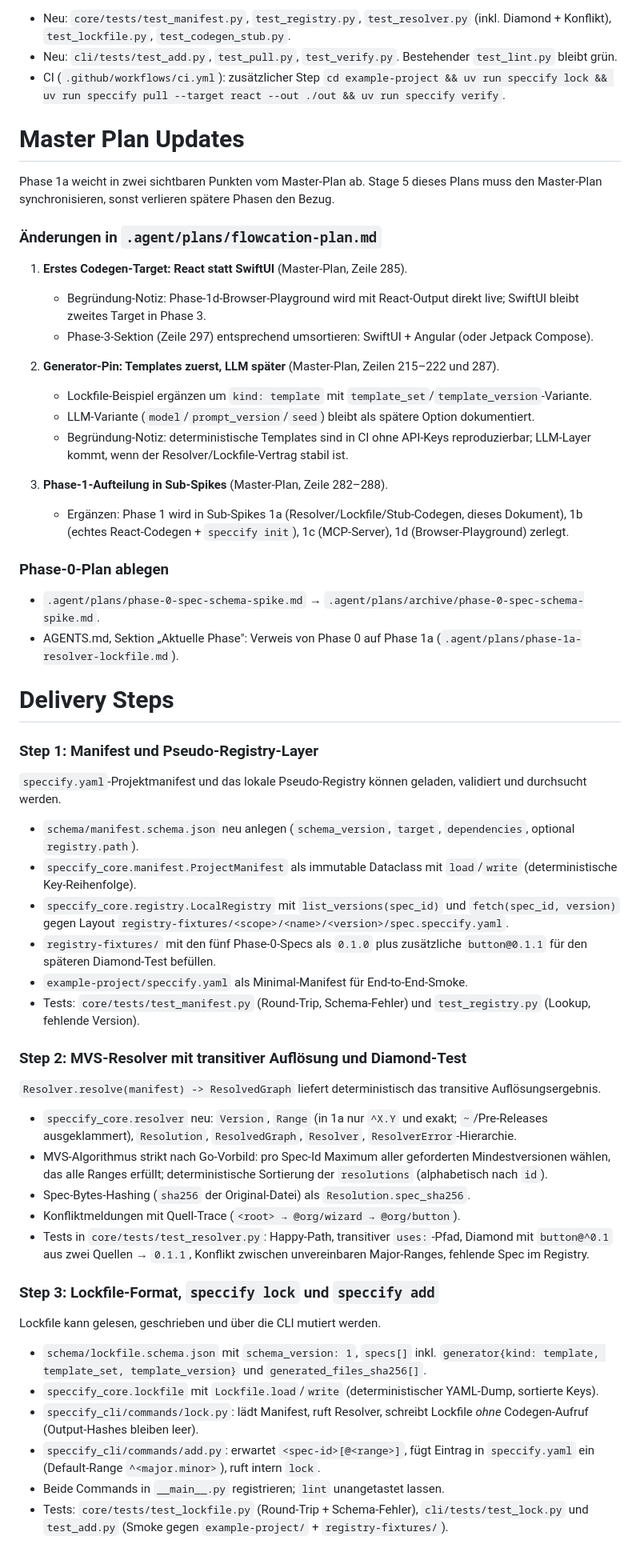
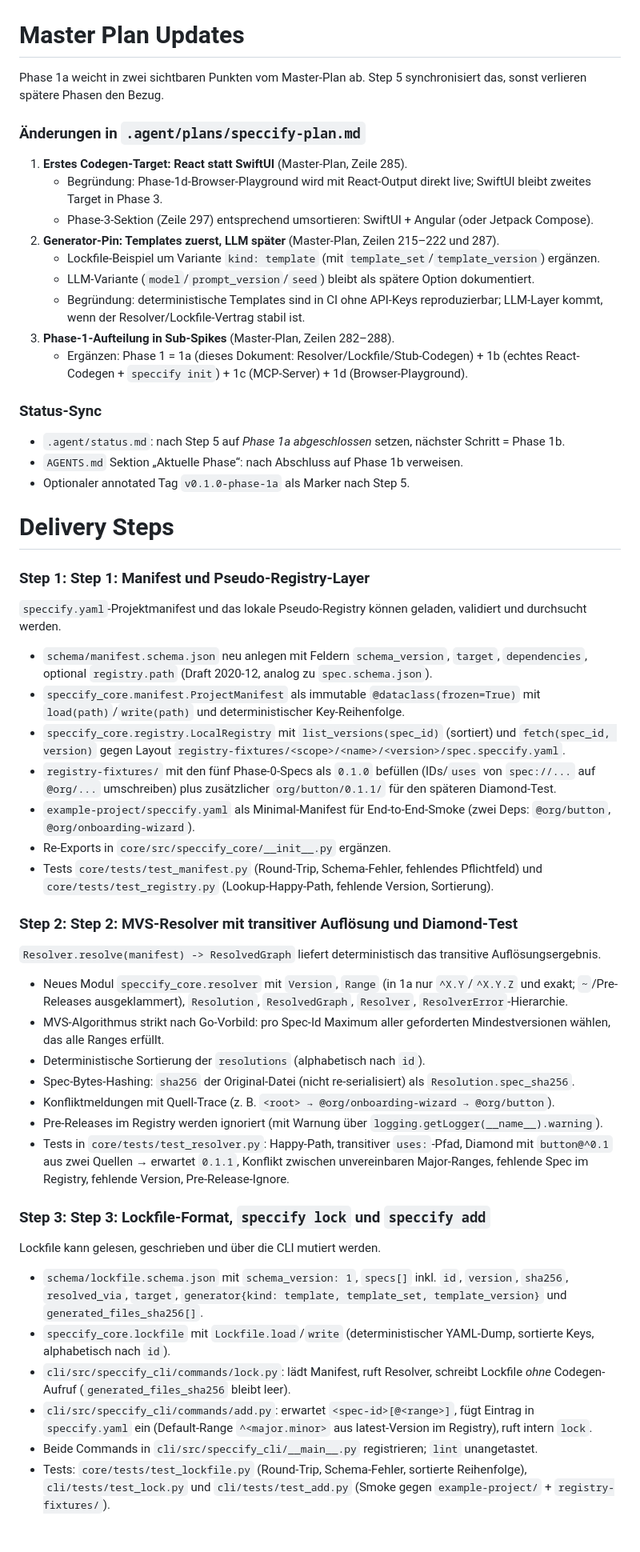
Before and after one commit to mhennemeyer/speccify, a Markdown page: .agent/plans/phase-1a-resolver-lockfile.md, the part around one of its changes. Shown at 80% size. Rendered like a GitHub page.

```diff
--- a/.agent/plans/phase-1a-resolver-lockfile.md
+++ b/.agent/plans/phase-1a-resolver-lockfile.md
@@ -335,59 +305,57 @@ Klassischer pytest-Ansatz analog Phase 0: Unit-Tests pro `core`-Modul, CLI-Smoke
 
-- Neu: `core/tests/test_manifest.py`, `test_registry.py`, `test_resolver.py` (inkl. Diamond + Konflikt), `test_lockfile.py`, `test_codegen_stub.py`.
-- Neu: `cli/tests/test_add.py`, `test_pull.py`, `test_verify.py`. Bestehender `test_lint.py` bleibt grün.
-- CI (`.github/workflows/ci.yml`): zusätzlicher Step `cd example-project && uv run speccify lock && uv run speccify pull --target react --out ./out && uv run speccify verify`.
 
 # Master Plan Updates
 
-Phase 1a weicht in zwei sichtbaren Punkten vom Master-Plan ab. Stage 5 dieses Plans muss den Master-Plan synchronisieren, sonst verlieren spätere Phasen den Bezug.
+Phase 1a weicht in zwei sichtbaren Punkten vom Master-Plan ab. Step 5 synchronisiert das, sonst verlieren spätere Phasen den Bezug.
 
-### Änderungen in `.agent/plans/flowcation-plan.md`
+### Änderungen in `.agent/plans/speccify-plan.md`
+1. **Erstes Codegen-Target: React statt SwiftUI** (Master-Plan, Zeile 285).
+   - Begründung: Phase-1d-Browser-Playground wird mit React-Output direkt live; SwiftUI bleibt zweites Target in Phase 3.
+   - Phase-3-Sektion (Zeile 297) entsprechend umsortieren: SwiftUI + Angular (oder Jetpack Compose).
+2. **Generator-Pin: Templates zuerst, LLM später** (Master-Plan, Zeilen 215–222 und 287).
+   - Lockfile-Beispiel um Variante `kind: template` (mit `template_set`/`template_version`) ergänzen.
+   - LLM-Variante (`model`/`prompt_version`/`seed`) bleibt als spätere Option dokumentiert.
+   - Begründung: deterministische Templates sind in CI ohne API-Keys reproduzierbar; LLM-Layer kommt, wenn der Resolver/Lockfile-Vertrag stabil ist.
+3. **Phase-1-Aufteilung in Sub-Spikes** (Master-Plan, Zeilen 282–288).
+   - Ergänzen: Phase 1 = 1a (dieses Dokument: Resolver/Lockfile/Stub-Codegen) + 1b (echtes React-Codegen + `speccify init`) + 1c (MCP-Server) + 1d (Browser-Playground).
 
-1. **Erstes Codegen-Target: React statt SwiftUI** (Master-Plan, Zeile 285).
-   - Begründung-Notiz: Phase-1d-Browser-Playground wird mit React-Output direkt live; SwiftUI bleibt zweites Target in Phase 3.
-   - Phase-3-Sektion (Zeile 297) entsprechend umsortieren: SwiftUI + Angular (oder Jetpack Compose).
+### Status-Sync
+- `.agent/status.md`: nach Step 5 auf *Phase 1a abgeschlossen* setzen, nächster Schritt = Phase 1b.
+- `AGENTS.md` Sektion „Aktuelle Phase“: nach Abschluss auf Phase 1b verweisen.
+- Optionaler annotated Tag `v0.1.0-phase-1a` als Marker nach Step 5.
 
-2. **Generator-Pin: Templates zuerst, LLM später** (Master-Plan, Zeilen 215–222 und 287).
-   - Lockfile-Beispiel ergänzen um `kind: template` mit `template_set`/`template_version`-Variante.
-   - LLM-Variante (`model`/`prompt_version`/`seed`) bleibt als spätere Option dokumentiert.
-   - Begründung-Notiz: deterministische Templates sind in CI ohne API-Keys reproduzierbar; LLM-Layer kommt, wenn der Resolver/Lockfile-Vertrag stabil ist.
-
-3. **Phase-1-Aufteilung in Sub-Spikes** (Master-Plan, Zeile 282–288).
-   - Ergänzen: Phase 1 wird in Sub-Spikes 1a (Resolver/Lockfile/Stub-Codegen, dieses Dokument), 1b (echtes React-Codegen + `speccify init`), 1c (MCP-Server), 1d (Browser-Playground) zerlegt.
-
-### Phase-0-Plan ablegen
-
-- `.agent/plans/phase-0-spec-schema-spike.md` → `.agent/plans/archive/phase-0-spec-schema-spike.md`.
-- AGENTS.md, Sektion „Aktuelle Phase": Verweis von Phase 0 auf Phase 1a (`.agent/plans/phase-1a-resolver-lockfile.md`).
 
 # Delivery Steps
 
-###   Step 1: Manifest und Pseudo-Registry-Layer
+###   Step 1: Step 1: Manifest und Pseudo-Registry-Layer
 `speccify.yaml`-Projektmanifest und das lokale Pseudo-Registry können geladen, validiert und durchsucht werden.
 
-- `schema/manifest.schema.json` neu anlegen (`schema_version`, `target`, `dependencies`, optional `registry.path`).
-- `speccify_core.manifest.ProjectManifest` als immutable Dataclass mit `load`/`write` (deterministische Key-Reihenfolge).
-- `speccify_core.registry.LocalRegistry` mit `list_versions(spec_id)` und `fetch(spec_id, version)` gegen Layout `registry-fixtures/<scope>/<name>/<version>/spec.speccify.yaml`.
-- `registry-fixtures/` mit den fünf Phase-0-Specs als `0.1.0` plus zusätzliche `button@0.1.1` für den späteren Diamond-Test befüllen.
-- `example-project/speccify.yaml` als Minimal-Manifest für End-to-End-Smoke.
-- Tests: `core/tests/test_manifest.py` (Round-Trip, Schema-Fehler) und `test_registry.py` (Lookup, fehlende Version).
+- `schema/manifest.schema.json` neu anlegen mit Feldern `schema_version`, `target`, `dependencies`, optional `registry.path` (Draft 2020-12, analog zu `spec.schema.json`).
+- `speccify_core.manifest.ProjectManifest` als immutable `@dataclass(frozen=True)` mit `load(path)`/`write(path)` und deterministischer Key-Reihenfolge.
+- `speccify_core.registry.LocalRegistry` mit `list_versions(spec_id)` (sortiert) und `fetch(spec_id, version)` gegen Layout `registry-fixtures/<scope>/<name>/<version>/spec.speccify.yaml`.
+- `registry-fixtures/` mit den fünf Phase-0-Specs als `0.1.0` befüllen (IDs/`uses` von `spec://...` auf `@org/...` umschreiben) plus zusätzlicher `org/button/0.1.1/` für den späteren Diamond-Test.
+- `example-project/speccify.yaml` als Minimal-Manifest für End-to-End-Smoke (zwei Deps: `@org/button`, `@org/onboarding-wizard`).
+- Re-Exports in `core/src/speccify_core/__init__.py` ergänzen.
+- Tests `core/tests/test_manifest.py` (Round-Trip, Schema-Fehler, fehlendes Pflichtfeld) und `core/tests/test_registry.py` (Lookup-Happy-Path, fehlende Version, Sortierung).
 
-###   Step 2: MVS-Resolver mit transitiver Auflösung und Diamond-Test
+###   Step 2: Step 2: MVS-Resolver mit transitiver Auflösung und Diamond-Test
 `Resolver.resolve(manifest) -> ResolvedGraph` liefert deterministisch das transitive Auflösungsergebnis.
 
-- `speccify_core.resolver` neu: `Version`, `Range` (in 1a nur `^X.Y` und exakt; `~`/Pre-Releases ausgeklammert), `Resolution`, `ResolvedGraph`, `Resolver`, `ResolverError`-Hierarchie.
-- MVS-Algorithmus strikt nach Go-Vorbild: pro Spec-Id Maximum aller geforderten Mindestversionen wählen, das alle Ranges erfüllt; deterministische Sortierung der `resolutions` (alphabetisch nach `id`).
-- Spec-Bytes-Hashing (`sha256` der Original-Datei) als `Resolution.spec_sha256`.
-- Konfliktmeldungen mit Quell-Trace (`<root> → @org/wizard → @org/button`).
-- Tests in `core/tests/test_resolver.py`: Happy-Path, transitiver `uses:`-Pfad, Diamond mit `button@^0.1` aus zwei Quellen → `0.1.1`, Konflikt zwischen unvereinbaren Major-Ranges, fehlende Spec im Registry.
+- Neues Modul `speccify_core.resolver` mit `Version`, `Range` (in 1a nur `^X.Y`/`^X.Y.Z` und exakt; `~`/Pre-Releases ausgeklammert), `Resolution`, `ResolvedGraph`, `Resolver`, `ResolverError`-Hierarchie.
+- MVS-Algorithmus strikt nach Go-Vorbild: pro Spec-Id Maximum aller geforderten Mindestversionen wählen, das alle Ranges erfüllt.
+- Deterministische Sortierung der `resolutions` (alphabetisch nach `id`).
+- Spec-Bytes-Hashing: `sha256` der Original-Datei (nicht re-serialisiert) als `Resolution.spec_sha256`.
+- Konfliktmeldungen mit Quell-Trace (z. B. `<root> → @org/onboarding-wizard → @org/button`).
+- Pre-Releases im Registry werden ignoriert (mit Warnung über `logging.getLogger(__name__).warning`).
+- Tests in `core/tests/test_resolver.py`: Happy-Path, transitiver `uses:`-Pfad, Diamond mit `button@^0.1` aus zwei Quellen → erwartet `0.1.1`, Konflikt zwischen unvereinbaren Major-Ranges, fehlende Spec im Registry, fehlende Version, Pre-Release-Ignore.
 
-###   Step 3: Lockfile-Format, `speccify lock` und `speccify add`
+###   Step 3: Step 3: Lockfile-Format, `speccify lock` und `speccify add`
 Lockfile kann gelesen, geschrieben und über die CLI mutiert werden.
 
-- `schema/lockfile.schema.json` mit `schema_version: 1`, `specs[]` inkl. `generator{kind: template, template_set, template_version}` und `generated_files_sha256[]`.
-- `speccify_core.lockfile` mit `Lockfile.load`/`write` (deterministischer YAML-Dump, sortierte Keys).
-- `speccify_cli/commands/lock.py`: lädt Manifest, ruft Resolver, schreibt Lockfile *ohne* Codegen-Aufruf (Output-Hashes bleiben leer).
-- `speccify_cli/commands/add.py`: erwartet `<spec-id>[@<range>]`, fügt Eintrag in `speccify.yaml` ein (Default-Range `^<major.minor>`), ruft intern `lock`.
-- Beide Commands in `__main__.py` registrieren; `lint` unangetastet lassen.
-- Tests: `core/tests/test_lockfile.py` (Round-Trip + Schema-Fehler), `cli/tests/test_lock.py` und `test_add.py` (Smoke gegen `example-project/` + `registry-fixtures/`).
+- `schema/lockfile.schema.json` mit `schema_version: 1`, `specs[]` inkl. `id`, `version`, `sha256`, `resolved_via`, `target`, `generator{kind: template, template_set, template_version}` und `generated_files_sha256[]`.
+- `speccify_core.lockfile` mit `Lockfile.load`/`write` (deterministischer YAML-Dump, sortierte Keys, alphabetisch nach `id`).
+- `cli/src/speccify_cli/commands/lock.py`: lädt Manifest, ruft Resolver, schreibt Lockfile *ohne* Codegen-Aufruf (`generated_files_sha256` bleibt leer).
+- `cli/src/speccify_cli/commands/add.py`: erwartet `<spec-id>[@<range>]`, fügt Eintrag in `speccify.yaml` ein (Default-Range `^<major.minor>` aus latest-Version im Registry), ruft intern `lock`.
+- Beide Commands in `cli/src/speccify_cli/__main__.py` registrieren; `lint` unangetastet.
+- Tests: `core/tests/test_lockfile.py` (Round-Trip, Schema-Fehler, sortierte Reihenfolge), `cli/tests/test_lock.py` und `cli/tests/test_add.py` (Smoke gegen `example-project/` + `registry-fixtures/`).
 
```
Also changed, not shown: other parts of .agent/plans/phase-1a-resolver-lockfile.md (+74 -101 lines), .agent/plans/speccify-plan.md (+1 -1 lines), .junie/plans/phase-1a-execution-roadmap.md (added, +256 -0 lines).
